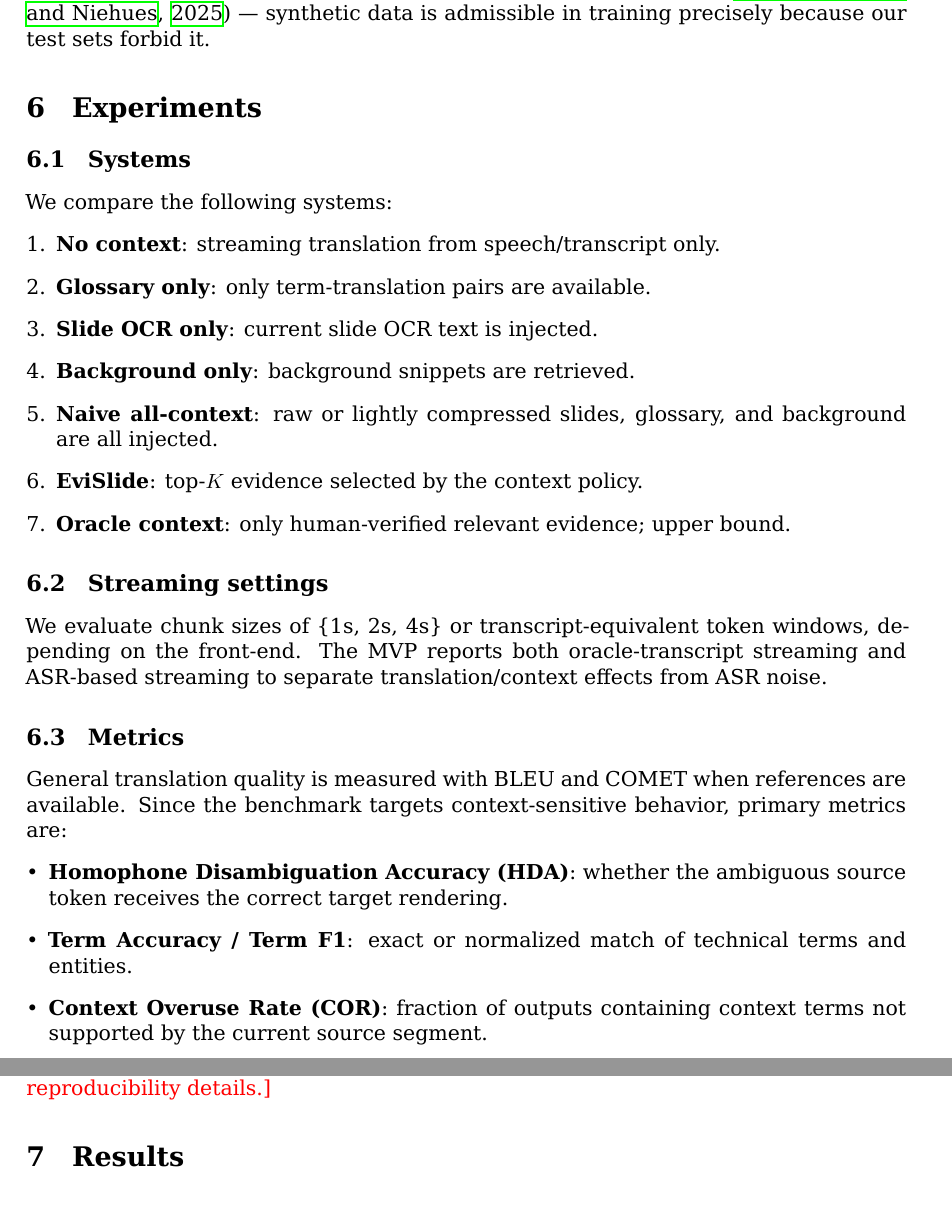
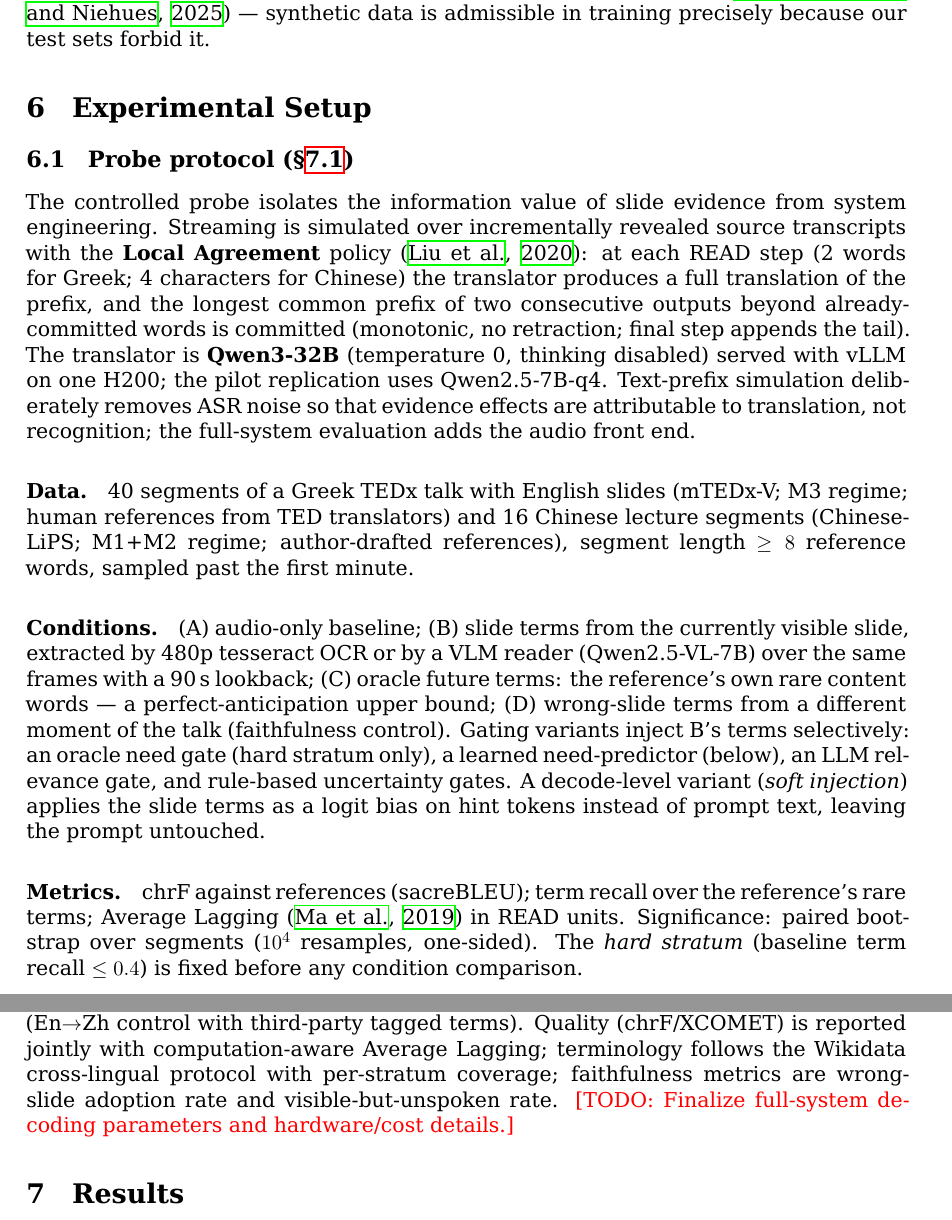
Before and after one commit to luojiaxuan/slide_aware_sst_minpaper, a LaTeX paper (latex/main.tex, which reads latex/sections/06_experiments.tex): two parts of pages 9 and 10 of 15, joined at a grey line, cut so that both start at the same text. Compiled offline with XeLaTeX.

Commit message:
Experiments section: probe protocol, need-predictor setup, planned full-system evaluation

```diff
--- a/latex/sections/06_experiments.tex
+++ b/latex/sections/06_experiments.tex
@@ -1,27 +1,40 @@
-\section{Experiments}
+\section{Experimental Setup}
+\label{sec:experiments}
 
-\subsection{Systems}
+\subsection{Probe protocol (\S\ref{sec:probe-results})}
 
-We compare the following systems:
-\begin{enumerate}[leftmargin=*]
-    \item \textbf{No context}: streaming translation from speech/transcript only.
-    \item \textbf{Glossary only}: only term-translation pairs are available.
-    \item \textbf{Slide OCR only}: current slide OCR text is injected.
-    \item \textbf{Background only}: background snippets are retrieved.
-    \item \textbf{Naive all-context}: raw or lightly compressed slides, glossary, and background are all injected.
-    \item \textbf{\policyname{}}: top-$K$ evidence selected by the context policy.
-    \item \textbf{Oracle context}: only human-verified relevant evidence; upper bound.
-\end{enumerate}
+The controlled probe isolates the information value of slide evidence from
+system engineering. Streaming is simulated over incrementally revealed source
+transcripts with the \textbf{Local Agreement} policy \citep{liu2020lowlatency}:
+at each READ step (2 words for Greek; 4 characters for Chinese) the translator
+produces a full translation of the prefix, and the longest common prefix of two
+consecutive outputs beyond already-committed words is committed (monotonic, no
+retraction; final step appends the tail). The translator is
+\textbf{Qwen3-32B} (temperature 0, thinking disabled) served with vLLM on one
+H200; the pilot replication uses Qwen2.5-7B-q4. Text-prefix simulation
+deliberately removes ASR noise so that evidence effects are attributable to
+translation, not recognition; the full-system evaluation adds the audio front
+end.
 
-\subsection{Streaming settings}
+\paragraph{Data.} 40 segments of a Greek TEDx talk with English slides
+(mTEDx-V; M3 regime; human references from TED translators) and 16 Chinese
+lecture segments (Chinese-LiPS; M1+M2 regime; author-drafted references),
+segment length $\geq 8$ reference words, sampled past the first minute.
 
-We evaluate chunk sizes of \{1s, 2s, 4s\} or transcript-equivalent token windows, depending on the front-end.  The MVP reports both oracle-transcript streaming and ASR-based streaming to separate translation/context effects from ASR noise.
+\paragraph{Conditions.} (A) audio-only baseline; (B) slide terms from the
+currently visible slide, extracted by 480p tesseract OCR or by a VLM reader
+(Qwen2.5-VL-7B) over the same frames with a 90\,s lookback; (C) oracle future
+terms: the reference's own rare content words --- a perfect-anticipation upper
+bound; (D) wrong-slide terms from a different moment of the talk (faithfulness
+control). Gating variants inject B's terms selectively: an oracle need gate
+(hard stratum only), a learned need-predictor (below), an LLM relevance gate,
+and rule-based uncertainty gates. A decode-level variant (\emph{soft
+injection}) applies the slide terms as a logit bias on hint tokens instead of
+prompt text, leaving the prompt untouched.
 
-\subsection{Metrics}
+\paragraph{Metrics.} chrF against references (sacreBLEU); term recall over the
+reference's rare terms; Average Lagging \citep{ma2019stacl} in READ units.
+Significance: paired bootstrap over segments ($10^4$ resamples, one-sided).
+The \emph{hard stratum} (baseline term recall $\leq 0.4$) is fixed before any
+condition comparison.
 
-General translation quality is measured with BLEU and COMET when references are available.  Since the benchmark targets context-sensitive behavior, primary metrics are:
-\begin{itemize}[leftmargin=*]
-    \item \textbf{Homophone Disambiguation Accuracy (HDA)}: whether the ambiguous source token receives the correct target rendering.
-    \item \textbf{Term Accuracy / Term F1}: exact or normalized match of technical terms and entities.
-    \item \textbf{Context Overuse Rate (COR)}: fraction of outputs containing context terms not supported by the current source segment.
-    \item \textbf{Wrong-Slide Adoption Rate (WSAR)}: fraction of mismatched-slide examples where the output follows the wrong slide.
@@ -34,2 +55 @@ We ablate evidence source, top-$K$, policy thresholds, pinyin matching, temporal
 
-\todo{Insert exact model choices, decoding parameters, hardware/API cost, and reproducibility details.}
@@ -35,0 +59,8 @@ We ablate evidence source, top-$K$, policy thresholds, pinyin matching, temporal
+VLM-derived visual-signal class and slide language), S2 Chinese-LiPS-Long
+(original-timeline sessions, dedicated 1080p slide stream), S3 ACL 60/60
+(En$\rightarrow$Zh control with third-party tagged terms). Quality
+(chrF/XCOMET) is reported jointly with computation-aware Average Lagging;
+terminology follows the Wikidata cross-lingual protocol with per-stratum
+coverage; faithfulness metrics are wrong-slide adoption rate and
+visible-but-unspoken rate.
+\todo{Finalize full-system decoding parameters and hardware/cost details.}
```
Also changed, not shown: latex/sections/06_experiments.tex (19 more changed lines).
